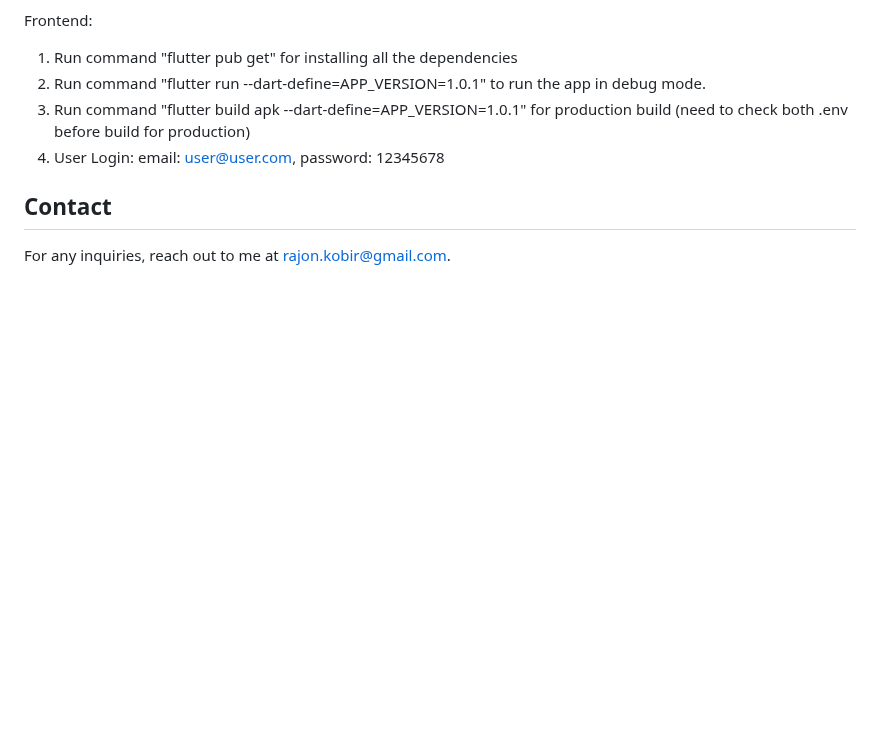
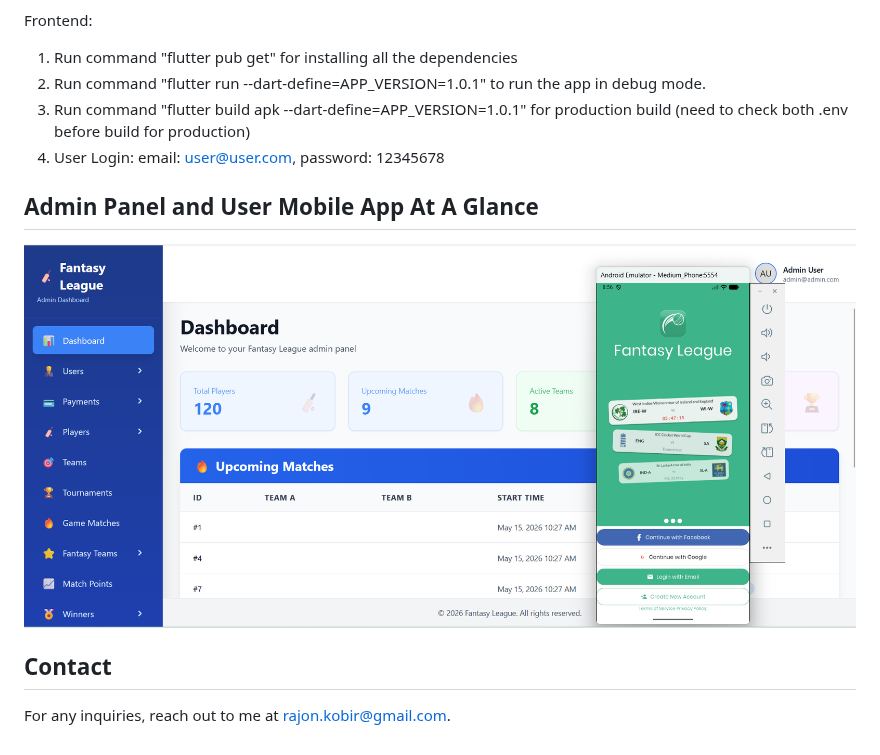
Before and after one commit to RajonKobir/fantasy-league, a Markdown page: README.md, the part around the change. Drawn GitHub-style; pictures changed too: screenshots/admin_panel_and_user_app.png (added); blank space fills up the shorter version.

```diff
--- a/README.md
+++ b/README.md
@@ -26,5 +26,8 @@ Frontend:
 3. Run command "flutter build apk --dart-define=APP_VERSION=1.0.1" for production build (need to check both .env before build for production)
 4. User Login: email: user@user.com, password: 12345678
 
+## Admin Panel and User Mobile App At A Glance
+![Admin Panel and User Mobile App](screenshots/admin_panel_and_user_app.png)
+
 ## Contact
 For any inquiries, reach out to me at [rajon.kobir@gmail.com](mailto:rajon.kobir@gmail.com).
```
